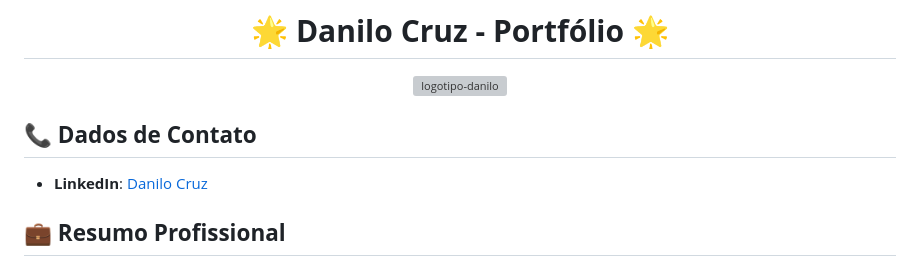
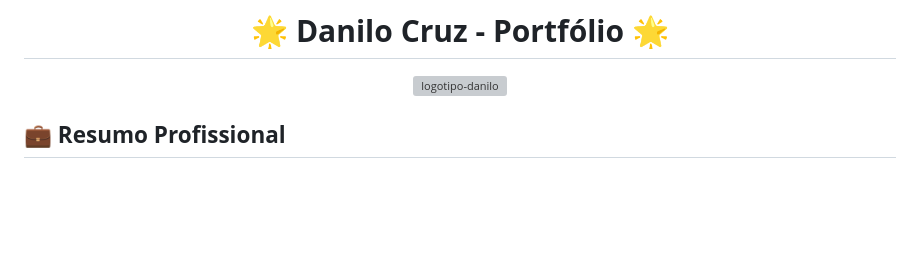
Before and after one commit to daancruz/portifolio, a Markdown page: readme.md, the part around the change. Drawn GitHub-style; blank space fills up the shorter version; grey boxes are pictures that could not be loaded.

Commit message:
Atualização do readme
Removido contato do início do readme.

```diff
--- a/readme.md
+++ b/readme.md
@@ -6,10 +6,6 @@
 
 
 </div>
-
-
-## 📞 **Dados de Contato**
-- **LinkedIn**: [Danilo Cruz](https://www.linkedin.com/in/danilo-cruz-8805a2213/)
 
 ## 💼 **Resumo Profissional**
 Sou Técnico em Informática com especialização em **Desenvolvimento** e atualmente estou cursando **Informática para Internet**, com ênfase em **Desenvolvimento Web**. Busco minha primeira oportunidade na área de **Tecnologia da Informação**, onde posso aplicar e expandir meus conhecimentos em **HTML**, **CSS**, **JavaScript**, **React**, **SQL** e **Node.js**.
```
